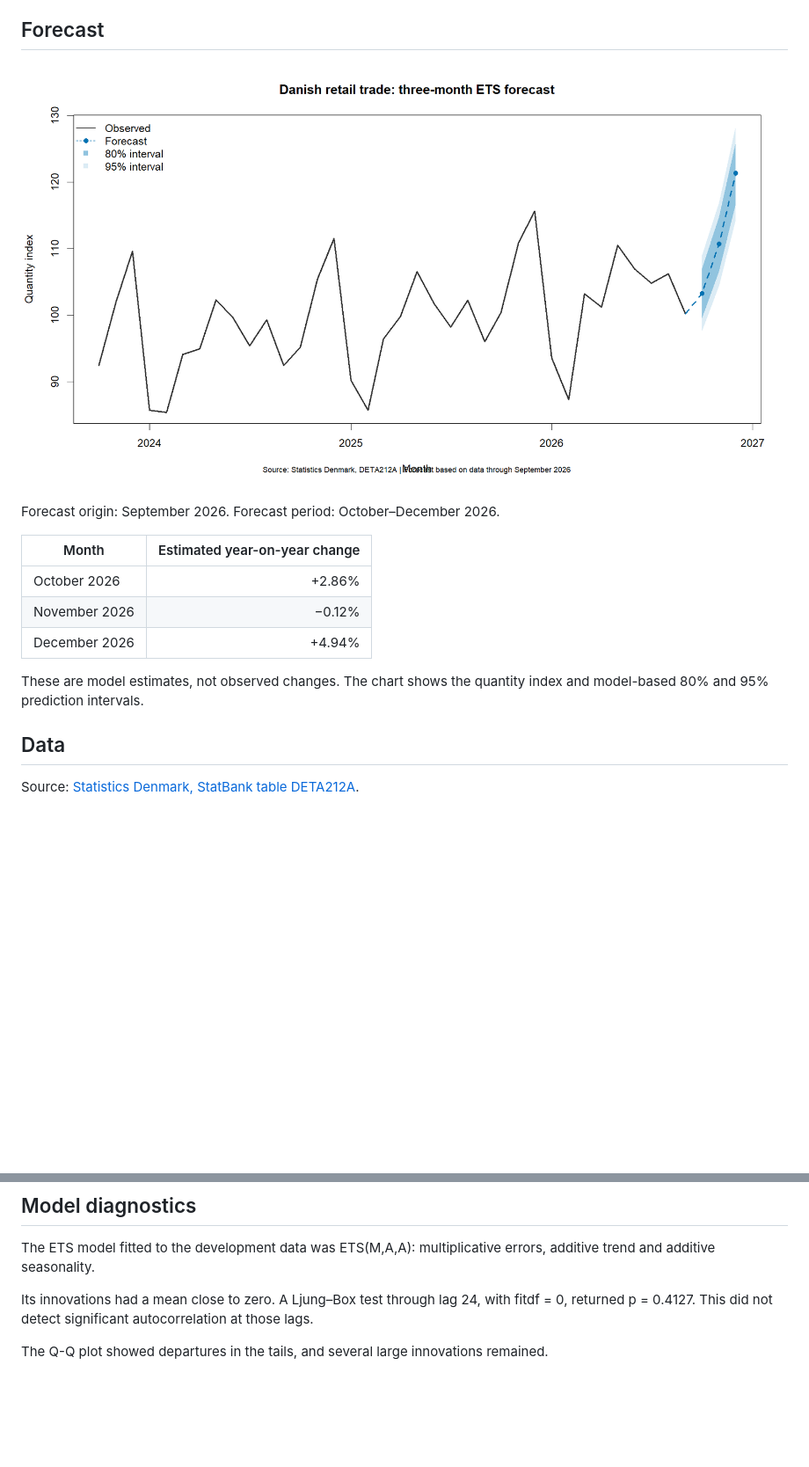
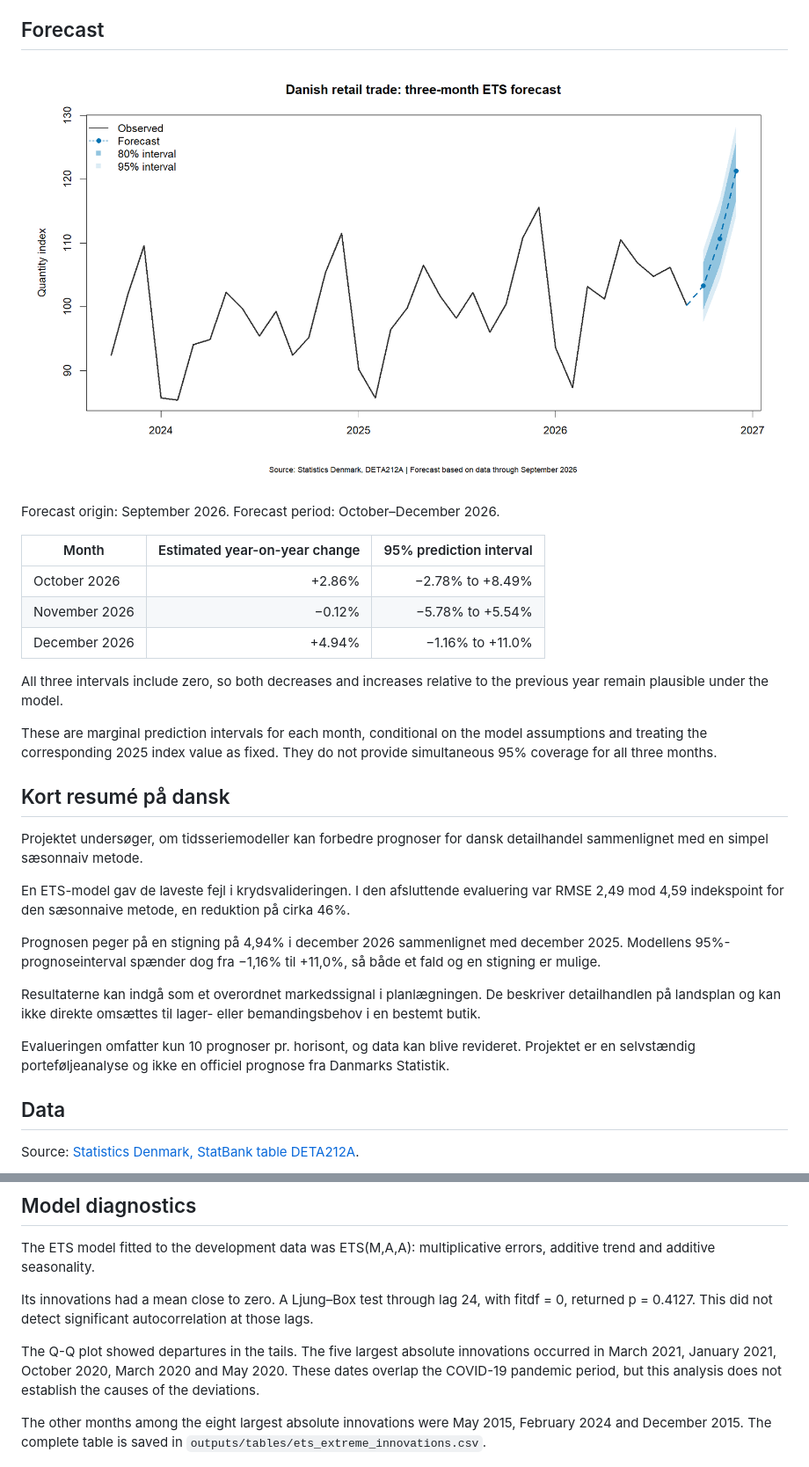
Before and after one commit to CrisMaxim/danish-retail-forecast, a Markdown page: README.md, 2 parts joined by grey strips. Shown at 88% size. Rendered like a GitHub page; pictures changed too: outputs/figures/retail_forecast_3_months.png; blank space fills up the shorter version.

Commit message:
Clarify forecast uncertainty and model documentation

```diff
--- a/README.md
+++ b/README.md
@@ -10,13 +10,40 @@ This project uses public data from Statistics Denmark to analyse monthly retail
 
 Forecast origin: September 2026. Forecast period: October–December 2026.
 
-| Month | Estimated year-on-year change |
-|---|---:|
-| October 2026 | +2.86% |
-| November 2026 | −0.12% |
-| December 2026 | +4.94% |
+| Month | Estimated year-on-year change | 95% prediction interval |
+|---|---:|---:|
+| October 2026 | +2.86% | −2.78% to +8.49% |
+| November 2026 | −0.12% | −5.78% to +5.54% |
+| December 2026 | +4.94% | −1.16% to +11.0% |
 
-These are model estimates, not observed changes. The chart shows the quantity index and model-based 80% and 95% prediction intervals.
+All three intervals include zero, so both decreases and increases
+relative to the previous year remain plausible under the model.
+
+These are marginal prediction intervals for each month, conditional
+on the model assumptions and treating the corresponding 2025 index
+value as fixed. They do not provide simultaneous 95% coverage
+for all three months.
+
+## Kort resumé på dansk
+
+Projektet undersøger, om tidsseriemodeller kan forbedre prognoser
+for dansk detailhandel sammenlignet med en simpel sæsonnaiv metode.
+
+En ETS-model gav de laveste fejl i krydsvalideringen. I den afsluttende
+evaluering var RMSE 2,49 mod 4,59 indekspoint for den sæsonnaive metode,
+en reduktion på cirka 46%.
+
+Prognosen peger på en stigning på 4,94% i december 2026 sammenlignet
+med december 2025. Modellens 95%-prognoseinterval spænder dog fra
+−1,16% til +11,0%, så både et fald og en stigning er mulige.
+
+Resultaterne kan indgå som et overordnet markedssignal i planlægningen.
+De beskriver detailhandlen på landsplan og kan ikke direkte omsættes
+til lager- eller bemandingsbehov i en bestemt butik.
+
+Evalueringen omfatter kun 10 prognoser pr. horisont, og data kan blive
+revideret. Projektet er en selvstændig porteføljeanalyse og ikke en
+officiel prognose fra Danmarks Statistik.
 
 ## Data
 
@@ -93,7 +120,16 @@ The ETS model fitted to the development data was ETS(M,A,A): multiplicative erro
 
 Its innovations had a mean close to zero. A Ljung–Box test through lag 24, with fitdf = 0, returned p = 0.4127. This did not detect significant autocorrelation at those lags.
 
-The Q-Q plot showed departures in the tails, and several large innovations remained.
+The Q-Q plot showed departures in the tails. The five largest
+absolute innovations occurred in March 2021, January 2021,
+October 2020, March 2020 and May 2020. These dates overlap
+the COVID-19 pandemic period, but this analysis does not
+establish the causes of the deviations.
+
+The other months among the eight largest absolute innovations
+were May 2015, February 2024 and December 2015.
+The complete table is saved in
+`outputs/tables/ets_extreme_innovations.csv`.
 
 ![ETS diagnostics](outputs/figures/ets_diagnostics.png)
 
```
Also changed, not shown: other parts of README.md (+12 -0 lines), outputs/figures/retail_stl.png, 6 other files.
